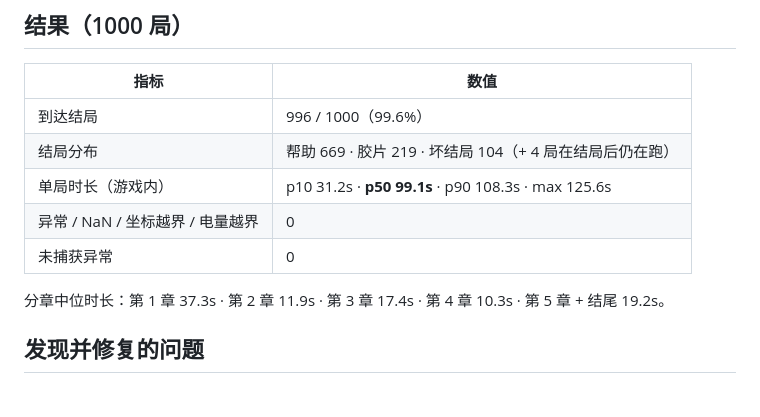
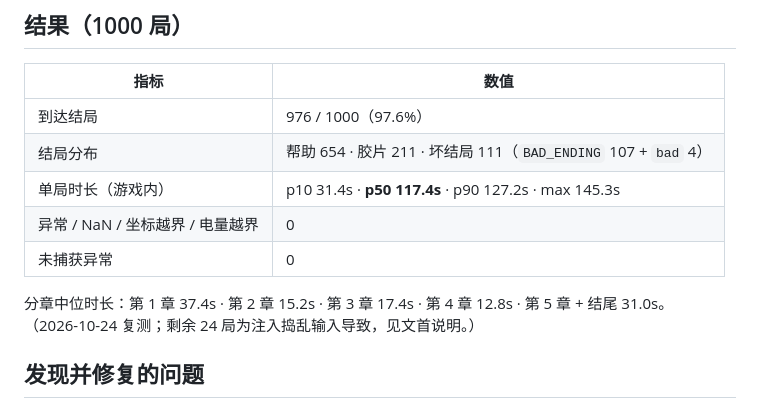
Before and after one commit to foxmuldery/ji-she-in-frame, a Markdown page: dev/sim/REPORT.md, the part around the change. Drawn GitHub-style.

Commit message:
docs: 同步玩家模拟复测数据到当前 1000 局

```diff
--- a/dev/sim/REPORT.md
+++ b/dev/sim/REPORT.md
@@ -31,13 +31,14 @@
 
 | 指标 | 数值 |
 | --- | --- |
-| 到达结局 | 996 / 1000（99.6%） |
-| 结局分布 | 帮助 669 · 胶片 219 · 坏结局 104（+ 4 局在结局后仍在跑） |
-| 单局时长（游戏内） | p10 31.2s · **p50 99.1s** · p90 108.3s · max 125.6s |
+| 到达结局 | 976 / 1000（97.6%） |
+| 结局分布 | 帮助 654 · 胶片 211 · 坏结局 111（`BAD_ENDING` 107 + `bad` 4） |
+| 单局时长（游戏内） | p10 31.4s · **p50 117.4s** · p90 127.2s · max 145.3s |
 | 异常 / NaN / 坐标越界 / 电量越界 | 0 |
 | 未捕获异常 | 0 |
 
-分章中位时长：第 1 章 37.3s · 第 2 章 11.9s · 第 3 章 17.4s · 第 4 章 10.3s · 第 5 章 + 结尾 19.2s。
+分章中位时长：第 1 章 37.4s · 第 2 章 15.2s · 第 3 章 17.4s · 第 4 章 12.8s · 第 5 章 + 结尾 31.0s。
+（2026-10-24 复测；剩余 24 局为注入捣乱输入导致，见文首说明。）
 
 ## 发现并修复的问题
 
```
